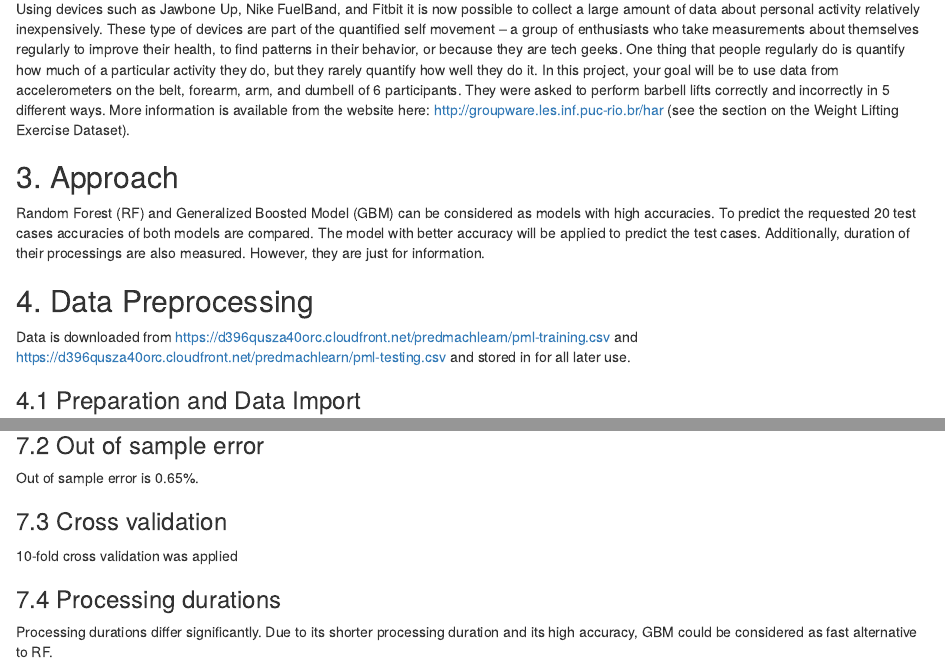
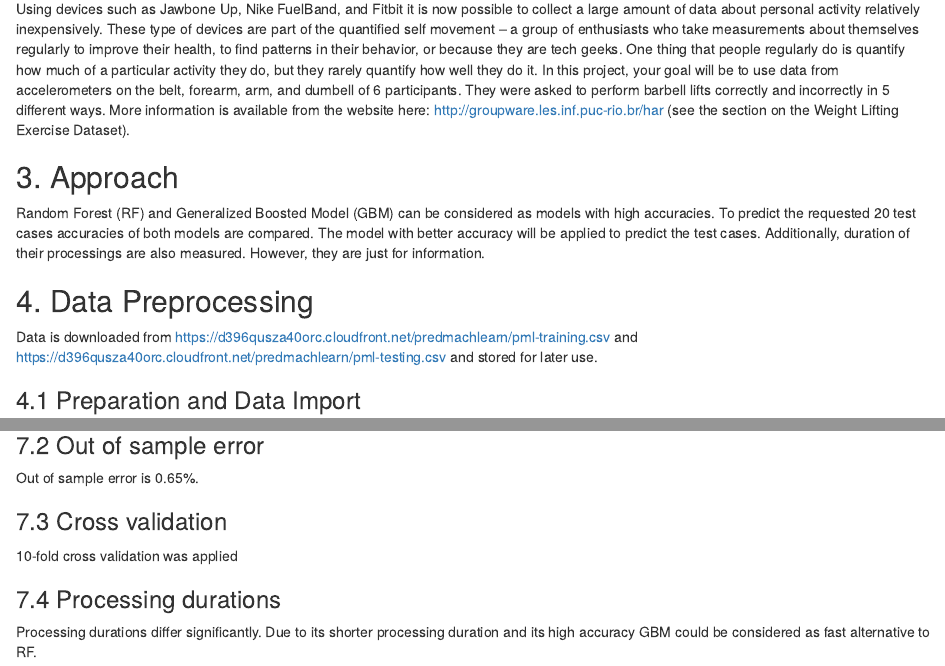
Before and after one commit to taipan2806/Practical_Machine_Learning, an R Markdown document (index.Rmd): the page in a window 1100 px wide, from 330 px down, and a second part further down, joined at a grey line. The pictures show the output file index.html that the author committed with the source, opened offline.

Commit message:
Add files via upload

````diff
--- a/index.Rmd
+++ b/index.Rmd
@@ -15,7 +15,7 @@ Using devices such as Jawbone Up, Nike FuelBand, and Fitbit it is now possible t
 Random Forest (RF) and Generalized Boosted Model (GBM) can be considered as models with high accuracies. To predict the requested 20 test cases accuracies of both models are compared. The model with better accuracy will be applied to predict the test cases. Additionally, duration of their processings are also measured. However, they are just for information.
 
 ##4. Data Preprocessing
-Data is downloaded from <https://d396qusza40orc.cloudfront.net/predmachlearn/pml-training.csv> and <https://d396qusza40orc.cloudfront.net/predmachlearn/pml-testing.csv> and stored in for all later use.
+Data is downloaded from <https://d396qusza40orc.cloudfront.net/predmachlearn/pml-training.csv> and <https://d396qusza40orc.cloudfront.net/predmachlearn/pml-testing.csv> and stored for later use.
 
 ###4.1 Preparation and Data Import
 ```{r include=FALSE}
@@ -154,4 +154,4 @@ Out of sample error is `r round(errorRF, 2)`%.
 10-fold cross validation was applied
 
 ###7.4 Processing durations
-Processing durations differ significantly. Due to its shorter processing duration and its high accuracy, GBM could be considered as fast alternative to RF.
+Processing durations differ significantly. Due to its shorter processing duration and its high accuracy GBM could be considered as fast alternative to RF.
````
Also changed, not shown: index.html.
